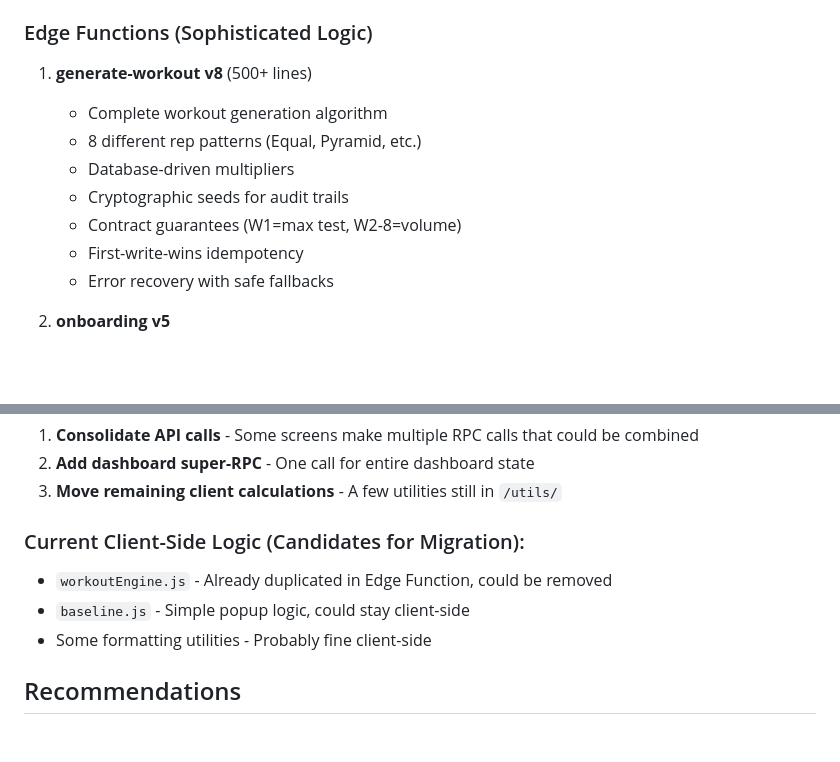
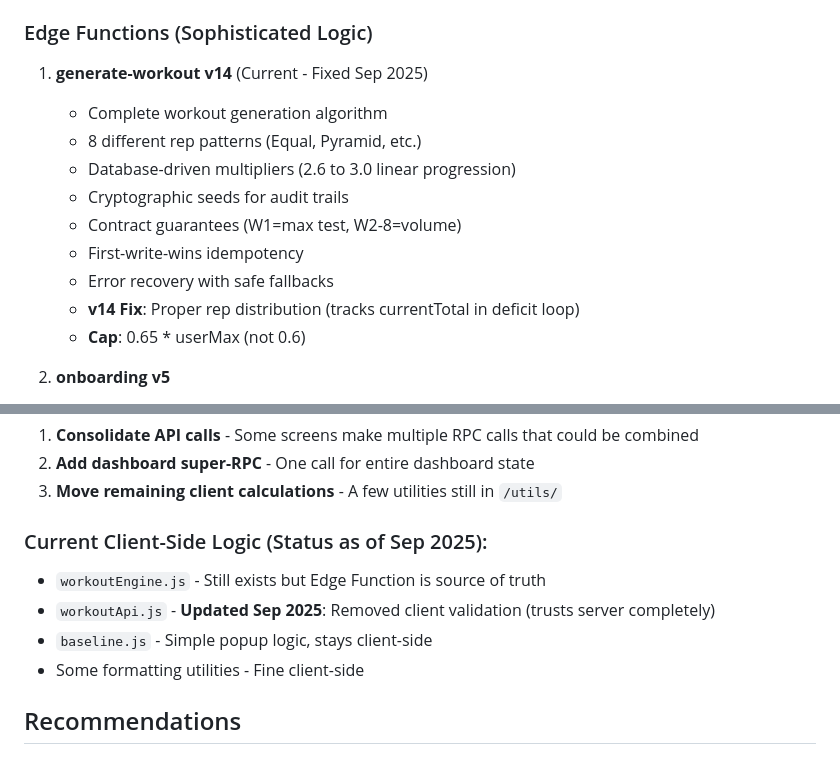
Before and after one commit to stevlesh/drchintickle_mobileapp_69, a Markdown page: .claude/CURRENT_SERVER_ARCHITECTURE.md, 2 parts joined by grey strips. Rendered like a GitHub page; blank space fills up the shorter version.

Commit message:
docs: update Claude context with Edge Function v14 fixes
- Updated CURRENT_SERVER_ARCHITECTURE.md with v14 details
- Added changelog for Sep 7 Edge Function fixes
- Documented rep distribution bug fix and client validation removal
- Corrected dates (was incorrectly showing Jan 2025)

🤖 Generated with [Claude Code](https://claude.ai/code)

Co-Authored-By: Claude <noreply@anthropic.com>

```diff
--- a/.claude/CURRENT_SERVER_ARCHITECTURE.md
+++ b/.claude/CURRENT_SERVER_ARCHITECTURE.md
@@ -15,14 +15,16 @@
 - `handle_new_user()` - Auto-creates profiles via trigger
 
 ### Edge Functions (Sophisticated Logic)
-1. **generate-workout v8** (500+ lines)
+1. **generate-workout v14** (Current - Fixed Sep 2025)
    - Complete workout generation algorithm
    - 8 different rep patterns (Equal, Pyramid, etc.)
-   - Database-driven multipliers
+   - Database-driven multipliers (2.6 to 3.0 linear progression)
    - Cryptographic seeds for audit trails
    - Contract guarantees (W1=max test, W2-8=volume)
    - First-write-wins idempotency
    - Error recovery with safe fallbacks
+   - **v14 Fix**: Proper rep distribution (tracks currentTotal in deficit loop)
+   - **Cap**: 0.65 * userMax (not 0.6)
 
 2. **onboarding v5**
    - Status checking
@@ -64,10 +66,11 @@ const { data } = await supabase.rpc('get_user_app_state');
 2. **Add dashboard super-RPC** - One call for entire dashboard state
 3. **Move remaining client calculations** - A few utilities still in `/utils/`
 
-### Current Client-Side Logic (Candidates for Migration):
-- `workoutEngine.js` - Already duplicated in Edge Function, could be removed
-- `baseline.js` - Simple popup logic, could stay client-side
-- Some formatting utilities - Probably fine client-side
+### Current Client-Side Logic (Status as of Sep 2025):
+- `workoutEngine.js` - Still exists but Edge Function is source of truth
+- `workoutApi.js` - **Updated Sep 2025**: Removed client validation (trusts server completely)
+- `baseline.js` - Simple popup logic, stays client-side
+- Some formatting utilities - Fine client-side
 
 ## Recommendations
 
```
Also changed, not shown: 1 other file.
